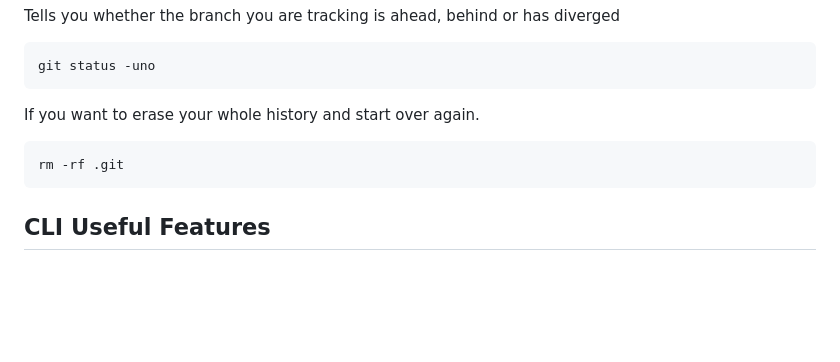
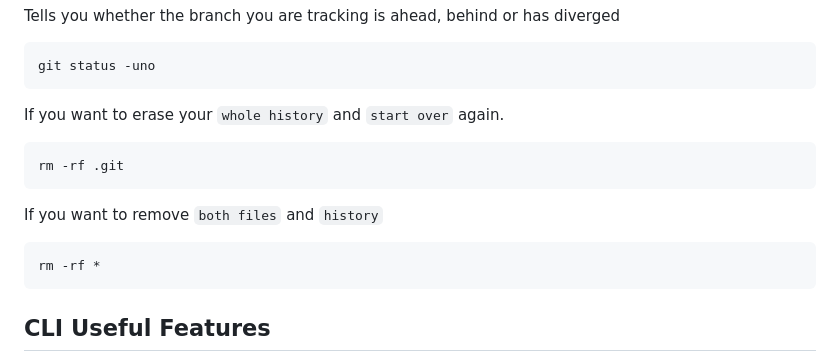
Before and after one commit to NickBwalley/Git-CLI, a Markdown page: README.md, the part around the change. GitHub-like rendering; blank space fills up the shorter version.

Commit message:
aprecommit

````diff
--- a/README.md
+++ b/README.md
@@ -191,10 +191,16 @@ Tells you whether the branch you are tracking is ahead, behind or has diverged
 git status -uno
 ```
 
-If you want to erase your whole history and start over again.
+If you want to erase your `whole history` and `start over` again.
 
 ```
 rm -rf .git
+```
+
+If you want to remove `both files` and `history`
+
+```
+rm -rf *
 ```
 
 ## CLI Useful Features
````
